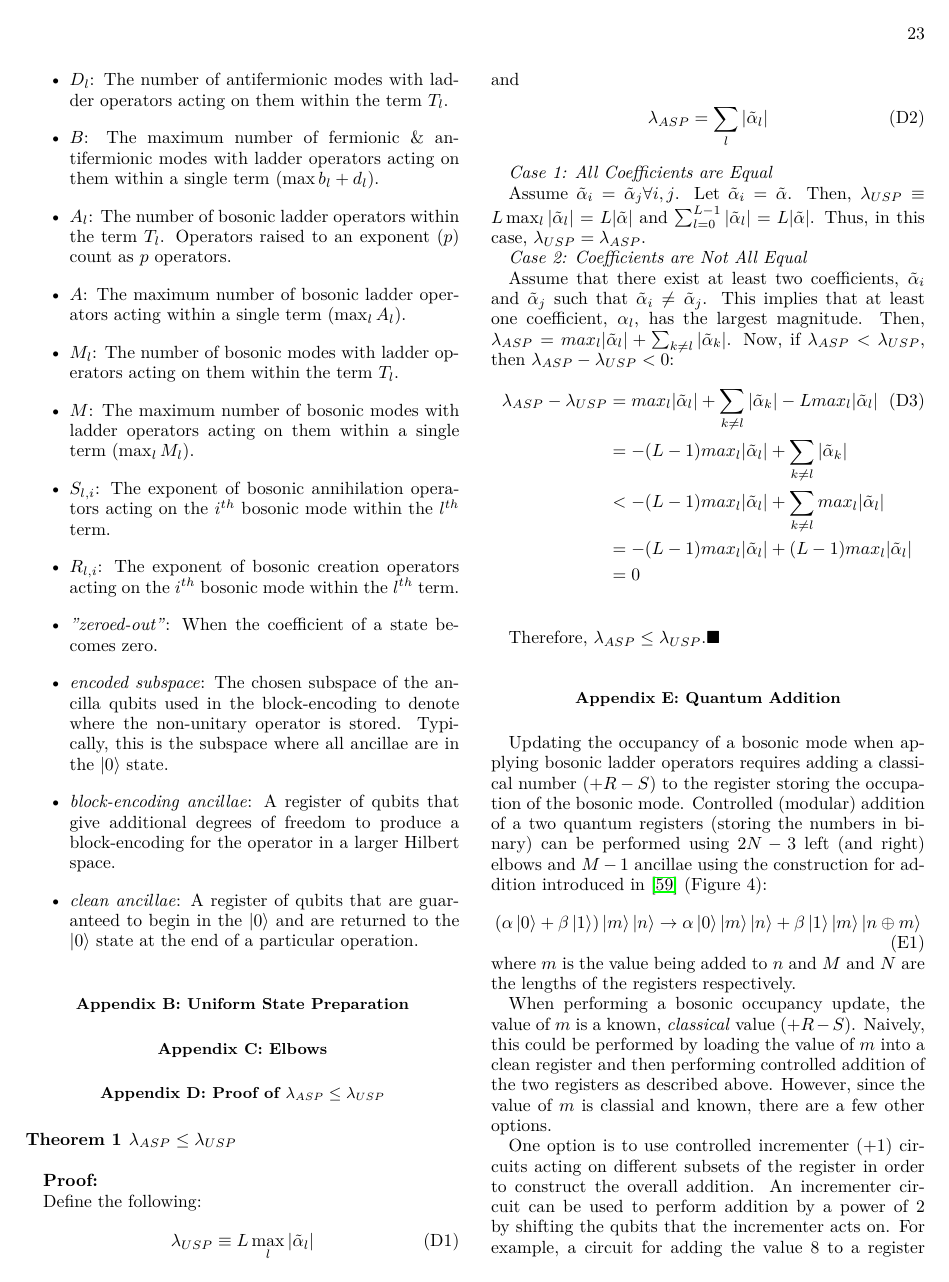
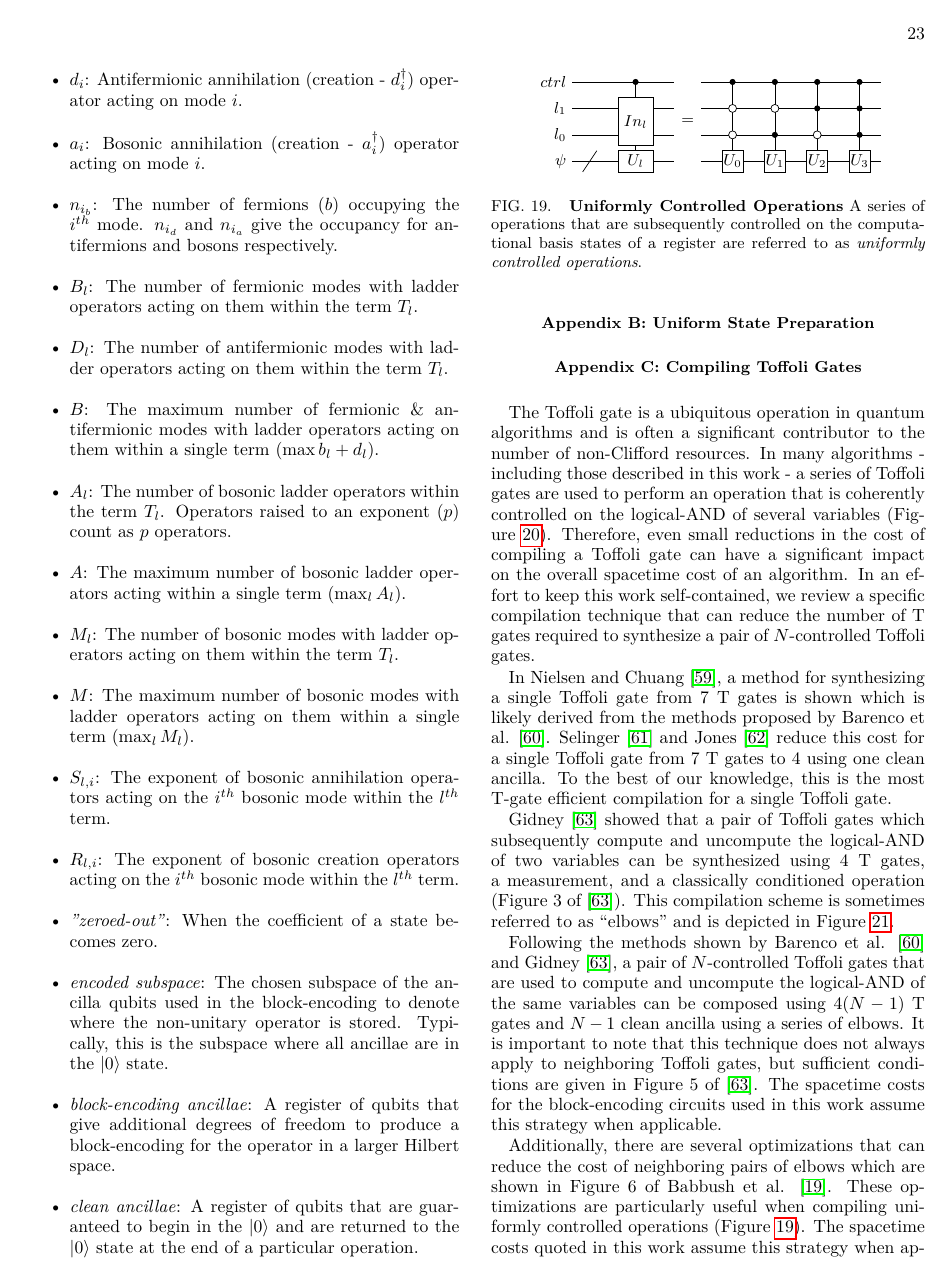
Before and after one commit to Tufts-QIQC/LOBE, a LaTeX paper (manuscript/main_submission.tex, which reads manuscript/figures/qpic-code/misc/uniformly-controlled-ops.tex, manuscript/text/appendix/elbows.tex): page 23 of 28 before the commit and page 23 of 29 after it. Compiled offline with pdfLaTeX.

Commit message:
Adding appendix to describe elbows

```diff
--- /dev/null
+++ b/manuscript/figures/qpic-code/misc/uniformly-controlled-ops.tex
@@ -0,0 +1,78 @@
+\begin{tikzpicture}[scale=1.000000,x=1pt,y=1pt]
+\filldraw[color=white] (0.000000, -7.500000) rectangle (175.000000, 52.500000);
+% Drawing wires
+% Line 1: ctrl W ctrl
+\draw[color=black] (0.000000,45.000000) -- (175.000000,45.000000);
+\draw[color=black] (0.000000,45.000000) node[left] {$ctrl$};
+% Line 2: l1 W l_1
+\draw[color=black] (0.000000,30.000000) -- (175.000000,30.000000);
+\draw[color=black] (0.000000,30.000000) node[left] {$l_1$};
+% Line 3: l0 W l_0
+\draw[color=black] (0.000000,15.000000) -- (175.000000,15.000000);
+\draw[color=black] (0.000000,15.000000) node[left] {$l_0$};
+% Line 4: sys W \psi
+\draw[color=black] (0.000000,0.000000) -- (175.000000,0.000000);
+\draw[color=black] (0.000000,0.000000) node[left] {$\psi$};
+% Done with wires; drawing gates
+% Line 6: sys /
+\draw (6.000000, -6.000000) -- (14.000000, 6.000000);
+% Line 8: l0 l1 G width=20  $In_l$ sys G width=20 $U_l$ ctrl
+\draw (36.000000,45.000000) -- (36.000000,0.000000);
+\begin{scope}
+\draw[fill=white] (36.000000, 22.500000) +(-45.000000:14.142136pt and 19.091883pt) -- +(45.000000:14.142136pt and 19.091883pt) -- +(135.000000:14.142136pt and 19.091883pt) -- +(225.000000:14.142136pt and 19.091883pt) -- cycle;
+\clip (36.000000, 22.500000) +(-45.000000:14.142136pt and 19.091883pt) -- +(45.000000:14.142136pt and 19.091883pt) -- +(135.000000:14.142136pt and 19.091883pt) -- +(225.000000:14.142136pt and 19.091883pt) -- cycle;
+\draw (36.000000, 22.500000) node {$In_l$};
+\end{scope}
+\begin{scope}
+\draw[fill=white] (36.000000, -0.000000) +(-45.000000:14.142136pt and 8.485281pt) -- +(45.000000:14.142136pt and 8.485281pt) -- +(135.000000:14.142136pt and 8.485281pt) -- +(225.000000:14.142136pt and 8.485281pt) -- cycle;
+\clip (36.000000, -0.000000) +(-45.000000:14.142136pt and 8.485281pt) -- +(45.000000:14.142136pt and 8.485281pt) -- +(135.000000:14.142136pt and 8.485281pt) -- +(225.000000:14.142136pt and 8.485281pt) -- cycle;
+\draw (36.000000, -0.000000) node {$U_l$};
+\end{scope}
+\filldraw (36.000000, 45.000000) circle(1.500000pt);
+% Line 10: =
+\draw[fill=white,color=white] (58.000000, -6.000000) rectangle (73.000000, 51.000000);
+\draw (65.500000, 22.500000) node {$=$};
+% Line 12: sys G $U_0$ -l0 -l1 ctrl
+\draw (91.000000,45.000000) -- (91.000000,0.000000);
+\begin{scope}
+\draw[fill=white] (91.000000, -0.000000) +(-45.000000:8.485281pt and 8.485281pt) -- +(45.000000:8.485281pt and 8.485281pt) -- +(135.000000:8.485281pt and 8.485281pt) -- +(225.000000:8.485281pt and 8.485281pt) -- cycle;
+\clip (91.000000, -0.000000) +(-45.000000:8.485281pt and 8.485281pt) -- +(45.000000:8.485281pt and 8.485281pt) -- +(135.000000:8.485281pt and 8.485281pt) -- +(225.000000:8.485281pt and 8.485281pt) -- cycle;
+\draw (91.000000, -0.000000) node {$U_0$};
+\end{scope}
+\draw[fill=white] (91.000000, 15.000000) circle(2.250000pt);
+\draw[fill=white] (91.000000, 30.000000) circle(2.250000pt);
+\filldraw (91.000000, 45.000000) circle(1.500000pt);
+% Line 13: sys G $U_1$ l0 -l1 ctrl
+\draw (115.000000,45.000000) -- (115.000000,0.000000);
+\begin{scope}
+\draw[fill=white] (115.000000, -0.000000) +(-45.000000:8.485281pt and 8.485281pt) -- +(45.000000:8.485281pt and 8.485281pt) -- +(135.000000:8.485281pt and 8.485281pt) -- +(225.000000:8.485281pt and 8.485281pt) -- cycle;
+\clip (115.000000, -0.000000) +(-45.000000:8.485281pt and 8.485281pt) -- +(45.000000:8.485281pt and 8.485281pt) -- +(135.000000:8.485281pt and 8.485281pt) -- +(225.000000:8.485281pt and 8.485281pt) -- cycle;
+\draw (115.000000, -0.000000) node {$U_1$};
+\end{scope}
+\filldraw (115.000000, 15.000000) circle(1.500000pt);
+\draw[fill=white] (115.000000, 30.000000) circle(2.250000pt);
+\filldraw (115.000000, 45.000000) circle(1.500000pt);
+% Line 14: sys G $U_2$ -l0 l1 ctrl
+\draw (139.000000,45.000000) -- (139.000000,0.000000);
+\begin{scope}
+\draw[fill=white] (139.000000, -0.000000) +(-45.000000:8.485281pt and 8.485281pt) -- +(45.000000:8.485281pt and 8.485281pt) -- +(135.000000:8.485281pt and 8.485281pt) -- +(225.000000:8.485281pt and 8.485281pt) -- cycle;
+\clip (139.000000, -0.000000) +(-45.000000:8.485281pt and 8.485281pt) -- +(45.000000:8.485281pt and 8.485281pt) -- +(135.000000:8.485281pt and 8.485281pt) -- +(225.000000:8.485281pt and 8.485281pt) -- cycle;
+\draw (139.000000, -0.000000) node {$U_2$};
+\end{scope}
+\draw[fill=white] (139.000000, 15.000000) circle(2.250000pt);
+\filldraw (139.000000, 30.000000) circle(1.500000pt);
+\filldraw (139.000000, 45.000000) circle(1.500000pt);
+% Line 15: sys G $U_3$ l0 l1 ctrl
+\draw (163.000000,45.000000) -- (163.000000,0.000000);
+\begin{scope}
+\draw[fill=white] (163.000000, -0.000000) +(-45.000000:8.485281pt and 8.485281pt) -- +(45.000000:8.485281pt and 8.485281pt) -- +(135.000000:8.485281pt and 8.485281pt) -- +(225.000000:8.485281pt and 8.485281pt) -- cycle;
+\clip (163.000000, -0.000000) +(-45.000000:8.485281pt and 8.485281pt) -- +(45.000000:8.485281pt and 8.485281pt) -- +(135.000000:8.485281pt and 8.485281pt) -- +(225.000000:8.485281pt and 8.485281pt) -- cycle;
+\draw (163.000000, -0.000000) node {$U_3$};
+\end{scope}
+\filldraw (163.000000, 15.000000) circle(1.500000pt);
+\filldraw (163.000000, 30.000000) circle(1.500000pt);
+\filldraw (163.000000, 45.000000) circle(1.500000pt);
+% Done with gates; drawing ending labels
+% Done with ending labels; drawing cut lines and comments
+% Done with comments
+\end{tikzpicture}
--- a/manuscript/text/appendix/elbows.tex
+++ b/manuscript/text/appendix/elbows.tex
@@ -1,2 +1,9 @@
-\section{Elbows}
+\section{Compiling Toffoli Gates}
 \label{sec:elbows}
+
+
+\begin{figure}
+    \include{figures/qpic-code/misc/uniformly-controlled-ops}
+    \caption{
+        \textbf{Uniformly Controlled Operations}
+        A series of operations that are subsequently controlled on the computational basis states of a register are referred to as \textit{uniformly controlled operations}.
@@ -2,0 +22,12 @@
+    \label{fig:multi-controlled-op}
+\end{figure*}
+
+
+The Toffoli gate is a ubiquitous operation in quantum algorithms and is often a significant contributor to the number of non-Clifford resources.
+In many algorithms - including those described in this work - a series of Toffoli gates are used to perform an operation that is coherently controlled on the logical-AND of several variables (Figure \ref{fig:multi-controlled-op}).
+Therefore, even small reductions in the cost of compiling a Toffoli gate can have a significant impact on the overall spacetime cost of an algorithm.
+In an effort to keep this work self-contained, we review a specific compilation technique that can reduce the number of T gates required to synthesize a pair of $N$-controlled Toffoli gates.
+
+In Nielsen and Chuang \cite{nielsen2001quantum}, a method for synthesizing a single Toffoli gate from $7$ T gates is shown which is likely derived from the methods proposed by Barenco et al. \cite{barenco1995elementary}.
+Selinger \cite{selinger2013quantum} and Jones \cite{jones2013low} reduce this cost for a single Toffoli gate from $7$ T gates to $4$ using one clean ancilla.
+To the best of our knowledge, this is the most T-gate efficient compilation for a single Toffoli gate.
@@ -2,0 +41,17 @@
+        This is sometimes referred to as a ``left-elbow''.
+        In (b), a compilation scheme for a Toffoli gate that uncomputes a clean ancillae is shown that uses a measurement and classically conditioned operation.
+        This is sometimes referred to as a ``right-elbow''.
+    }
+    \label{fig:elbows}
+\end{figure}
+
+Gidney \cite{gidney2018halving} showed that a pair of Toffoli gates which subsequently compute and uncompute the logical-AND of two variables can be synthesized using $4$ T gates, a measurement, and a classically conditioned operation (Figure 3 of \cite{gidney2018halving}).
+This compilation scheme is sometimes referred to as ``elbows'' and is depicted in Figure \ref{fig:elbows}.
+
+Following the methods shown by Barenco et al. \cite{barenco1995elementary} and Gidney \cite{gidney2018halving}, a pair of $N$-controlled Toffoli gates that are used to compute and uncompute the logical-AND of the same variables can be composed using $4(N-1)$ T gates and $N-1$ clean ancilla using a series of elbows.
+It is important to note that this technique does not always apply to neighboring Toffoli gates, but sufficient conditions are given in Figure 5 of \cite{gidney2018halving}.
+The spacetime costs for the block-encoding circuits used in this work assume this strategy when applicable.
+
+Additionally, there are several optimizations that can reduce the cost of neighboring pairs of elbows which are shown in Figure 6 of Babbush et al. \cite{babbush2018encoding}.
+These optimizations are particularly useful when compiling uniformly controlled operations (Figure \ref{fig:uniformly-controlled-ops}).
+The spacetime costs quoted in this work assume this strategy when applicable, including in cases such as Figures \ref{fig:lc-bosonic-general} and \ref{fig:be-term-example}.
```
Also changed, not shown: manuscript/figures/qpic-code/misc/multi-controlled-op.tex (added, +136 -0 lines), manuscript/refs/citations.bib (+33 -0 lines), manuscript/figures/elbows.pdf (added), manuscript/text/appendix/elbows.tex (19 more changed lines), 2 other files.
